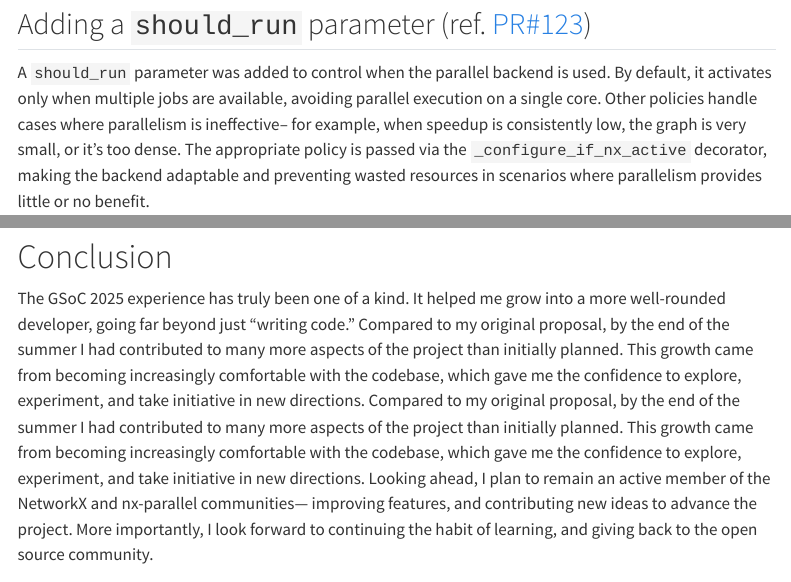
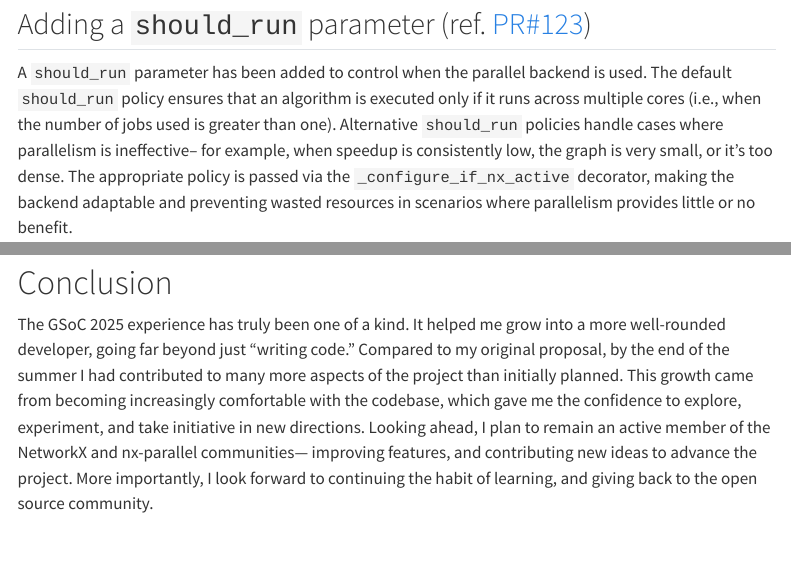
Before and after one commit to akshitasure12/akshitasure12.github.io, a Quarto document (index.qmd): the page in a window 1100 px wide, from 2760 px down, and a second part further down, joined at a grey line. Rendered offline with R 4.5, knitr and Pandoc in place of Quarto, with nearby package versions; menus at the side of the page are left out.

Commit message:
incorporated review suggestions

```diff
--- a/index.qmd
+++ b/index.qmd
@@ -59,7 +59,7 @@ The impact of this change can be seen below:
 
 ## Adding a `should_run` parameter (ref. [PR#123](https://github.com/networkx/nx-parallel/pull/123))
 
-A `should_run` parameter was added to control when the parallel backend is used. By default, it activates only when multiple jobs are available, avoiding parallel execution on a single core. Other policies handle cases where parallelism is ineffective-- for example, when speedup is consistently low, the graph is very small, or it’s too dense. The appropriate policy is passed via the `_configure_if_nx_active` decorator, making the backend adaptable and preventing wasted resources in scenarios where parallelism provides little or no benefit.
+A `should_run` parameter has been added to control when the parallel backend is used. The default `should_run` policy ensures that an algorithm is executed only if it runs across multiple cores (i.e., when the number of jobs used is greater than one). Alternative `should_run` policies handle cases where parallelism is ineffective-- for example, when speedup is consistently low, the graph is very small, or it’s too dense. The appropriate policy is passed via the `_configure_if_nx_active` decorator, making the backend adaptable and preventing wasted resources in scenarios where parallelism provides little or no benefit.
 
 ## Switching the default config to NetworkX (ref. [PR#122](https://github.com/networkx/nx-parallel/pull/122))
 
@@ -130,8 +130,7 @@ One of the biggest challenges I faced was balancing focus on the defined tasks w
 
 # Conclusion
 
-The GSoC 2025 experience has truly been one of a kind. It helped me grow into a more well-rounded developer, going far beyond just “writing code.” Compared to my original proposal, by the end of the summer I had contributed to many more aspects of the project than initially planned. This growth came from becoming increasingly comfortable with the codebase, which gave me the confidence to explore, experiment, and take initiative in new directions. Compared to my original proposal, by the end of the summer I had contributed to many more aspects of the project than initially planned. This growth came from becoming increasingly comfortable with the codebase, which gave me the confidence to explore, experiment, and take initiative in new directions.
-Looking ahead, I plan to remain an active member of the NetworkX and nx-parallel communities— improving features, and contributing new ideas to advance the project. More importantly, I look forward to continuing the habit of learning, and giving back to the open source community.
+The GSoC 2025 experience has truly been one of a kind. It helped me grow into a more well-rounded developer, going far beyond just “writing code.” Compared to my original proposal, by the end of the summer I had contributed to many more aspects of the project than initially planned. This growth came from becoming increasingly comfortable with the codebase, which gave me the confidence to explore, experiment, and take initiative in new directions. Looking ahead, I plan to remain an active member of the NetworkX and nx-parallel communities— improving features, and contributing new ideas to advance the project. More importantly, I look forward to continuing the habit of learning, and giving back to the open source community.
 
 # Achnowledgements
 
```
